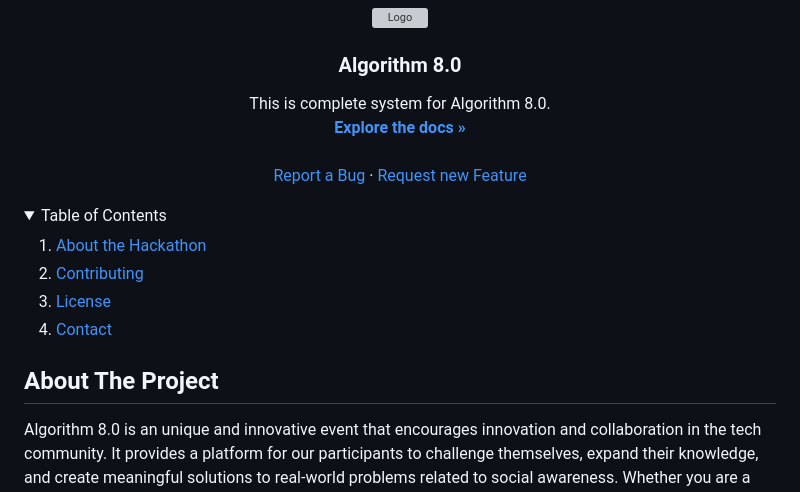
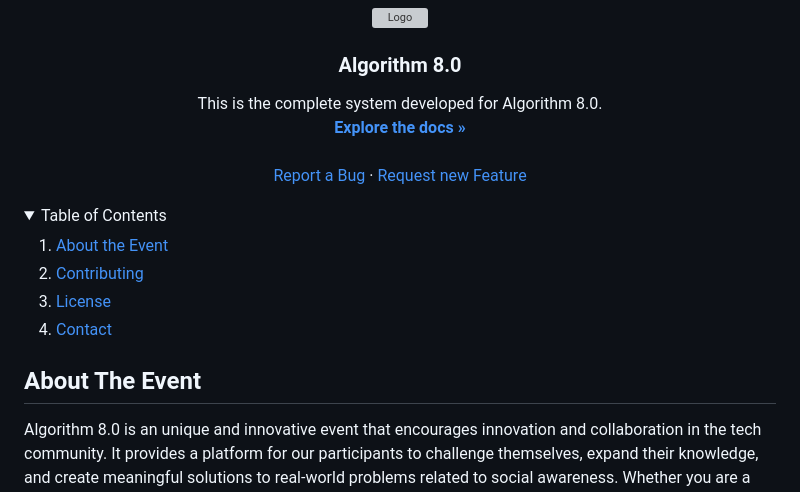
Before and after one commit to ArmanKhanTech/Algorithm-8.0, a Markdown page: README.md, the part around the change. Rendered like a GitHub page; folded sections open; grey boxes are pictures that could not be loaded.

Commit message:
Refactor README.md to improve clarity and consistency

```diff
--- a/README.md
+++ b/README.md
@@ -16,7 +16,7 @@
   <h3 align="center">Algorithm 8.0</h3>
 
   <p align="center">
-    This is complete system for Algorithm 8.0.
+    This is the complete system developed for Algorithm 8.0.
     <br />
     <a href="https://github.com/ArmanKhanTech/Algorithm-8.0/tree/master/Mobile-Frontend"><strong>Explore the docs »</strong></a>
     <br />
@@ -33,7 +33,7 @@
   <summary>Table of Contents</summary>
   <ol>
     <li>
-      <a href="#about-the-hackathon">About the Hackathon</a>
+      <a href="#about-the-event">About the Event</a>
     </li>
     <li><a href="#usage">Contributing</a></li>
     <li><a href="#roadmap">License</a></li>
@@ -43,7 +43,7 @@
 
 
 
-## About The Project
+## About The Event
 
 Algorithm 8.0 is an unique and innovative event that encourages
 innovation and collaboration in the tech community. It provides a
```
